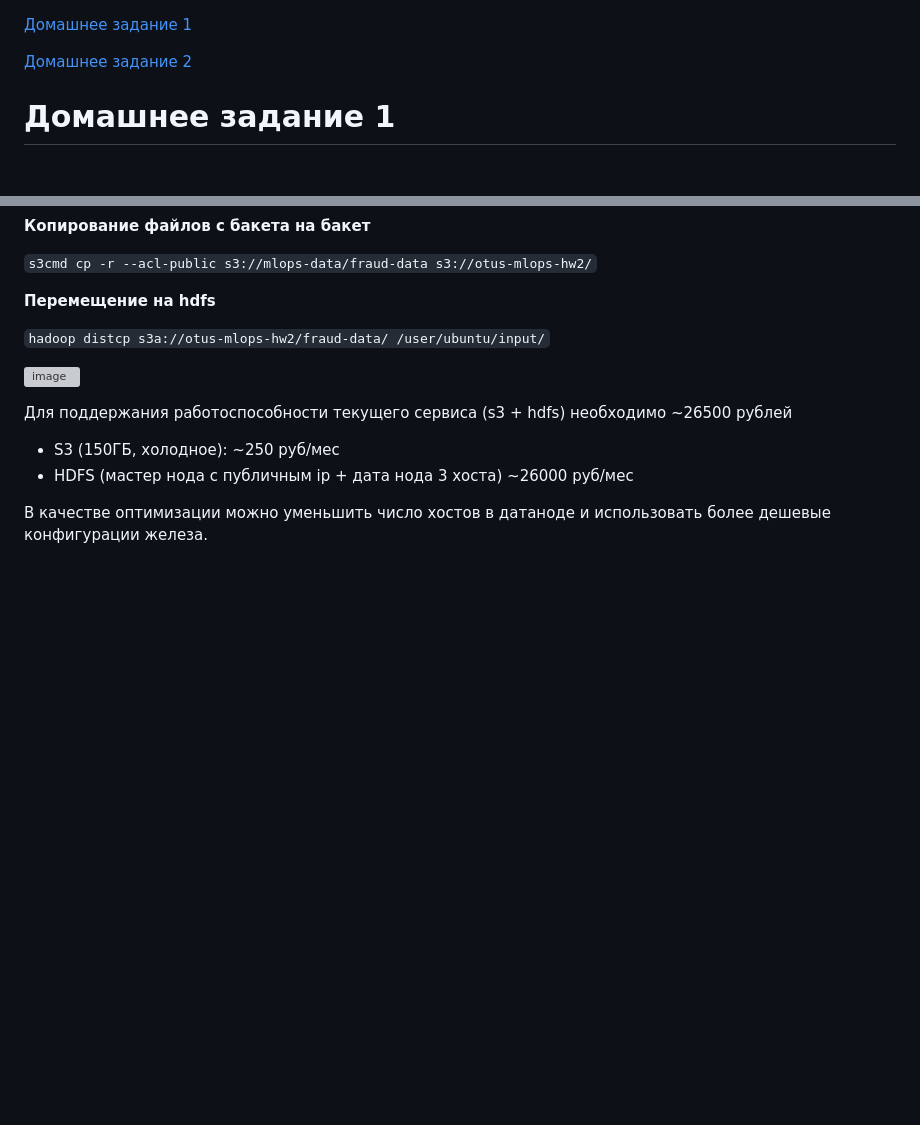
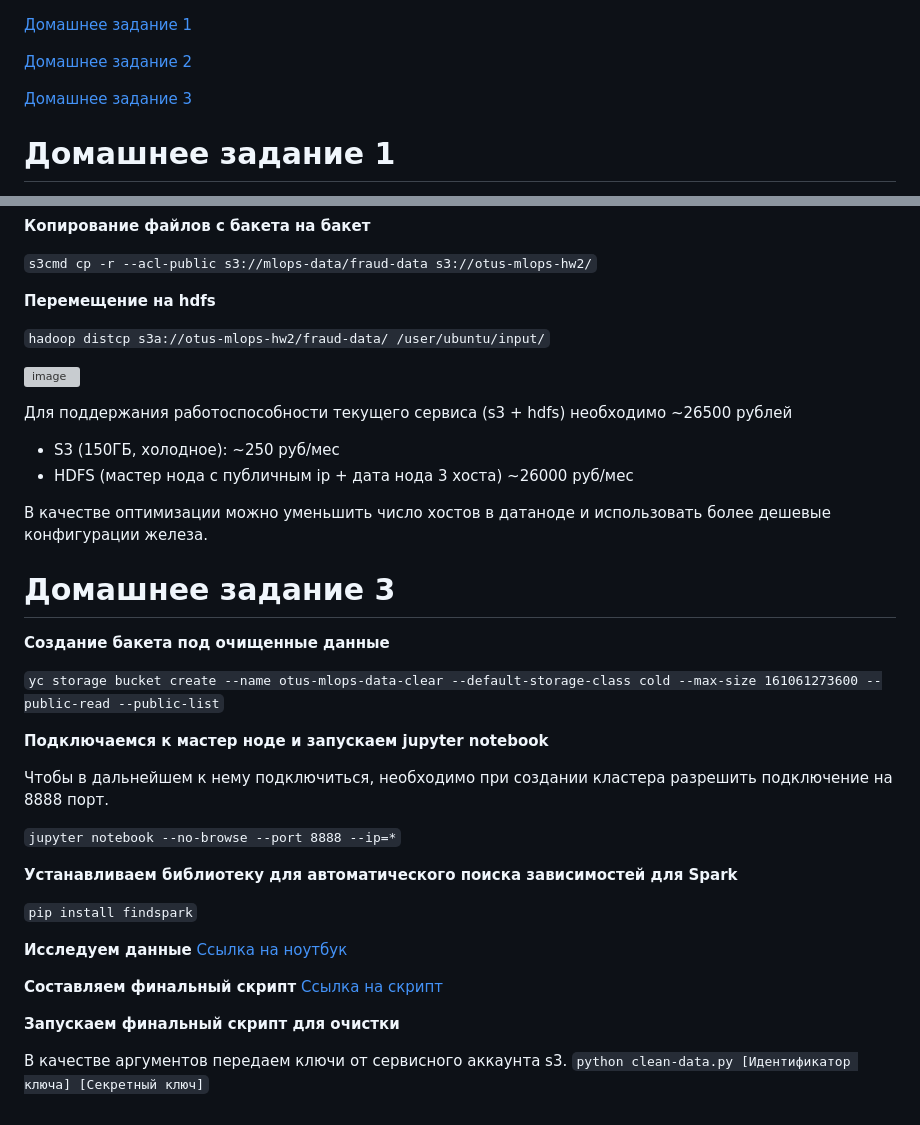
Before and after one commit to Adgius/otus-mlops-hw1, a Markdown page: README.md, 2 parts joined by grey strips. GitHub-like rendering; blank space fills up the shorter version; grey boxes are pictures that could not be loaded.

Commit message:
Update README.md
hw 3

```diff
--- a/README.md
+++ b/README.md
@@ -1,6 +1,8 @@
 [Домашнее задание 1](#домашнее-задание-1)
 
 [Домашнее задание 2](#домашнее-задание-2)
+
+[Домашнее задание 3](#домашнее-задание-3)
 
 # Домашнее задание 1
 
@@ -56,3 +58,30 @@ $$FPR = \frac{FP}{FP+TN} * 100\%$$, где *FP* - число ложных сра
 
 
 В качестве оптимизации можно уменьшить число хостов в датаноде и использовать более дешевые конфигурации железа.
+
+# Домашнее задание 3
+
+**Создание бакета под очищенные данные**
+
+`yc storage bucket create --name otus-mlops-data-clear --default-storage-class cold --max-size 161061273600 --public-read --public-list`
+
+**Подключаемся к мастер ноде и запускаем jupyter notebook**
+
+Чтобы в дальнейшем к нему подключиться, необходимо при создании кластера разрешить подключение на 8888 порт.
+
+`jupyter notebook --no-browse --port 8888 --ip=*`
+
+**Устанавливаем библиотеку для автоматического поиска зависимостей для Spark**
+
+`pip install findspark`
+
+**Исследуем данные**
+[Ссылка на ноутбук](https://github.com/Adgius/otus-mlops-hw1/blob/master/3/data-exploration.ipynb)
+
+**Составляем финальный скрипт**
+[Ссылка на скрипт](https://github.com/Adgius/otus-mlops-hw1/blob/master/3/clean-data.py)
+
+**Запускаем финальный скрипт для очистки**
+
+В качестве аргументов передаем ключи от сервисного аккаунта s3.
+`python clean-data.py [Идентификатор ключа] [Cекретный ключ]`
```
